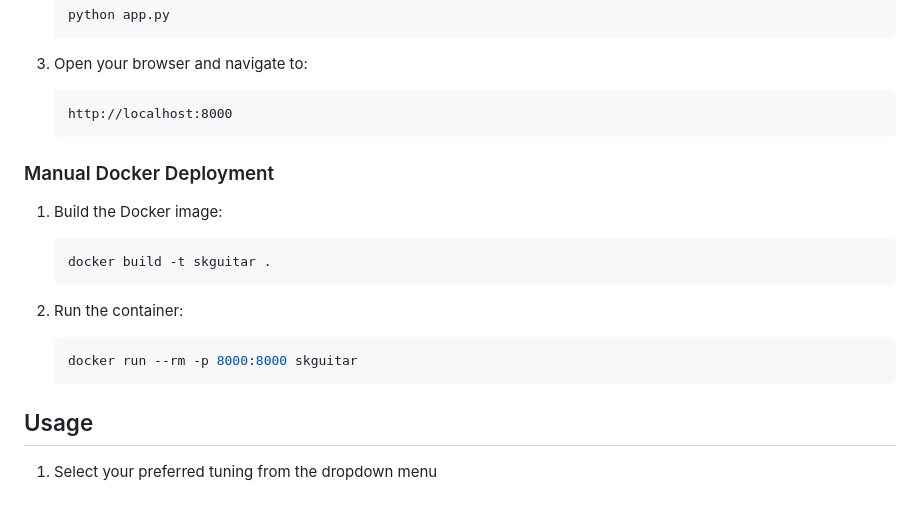
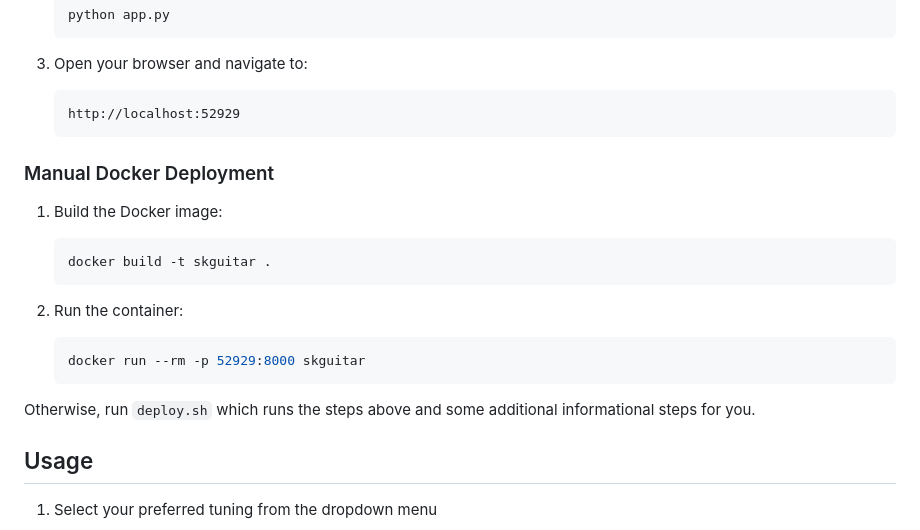
Before and after one commit to bhbmaster/skguitar, a Markdown page: README.md, the part around one of its changes. Rendered like a GitHub page; blank space fills up the shorter version.

````diff
--- a/README.md
+++ b/README.md
@@ -108,7 +108,7 @@ The script will:
 
 3. Open your browser and navigate to:
    ```
-   http://localhost:8000
+   http://localhost:52929
    ```
 
 ### Manual Docker Deployment
@@ -120,8 +120,10 @@ The script will:
 
 2. Run the container:
    ```bash
-   docker run --rm -p 8000:8000 skguitar
+   docker run --rm -p 52929:8000 skguitar
    ```
+
+Otherwise, run `deploy.sh` which runs the steps above and some additional informational steps for you.
 
 ## Usage
 
````
Also changed, not shown: other parts of README.md (+1 -1 lines).
